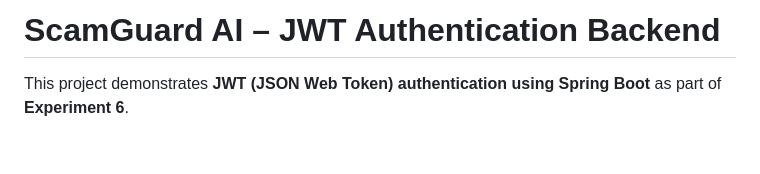
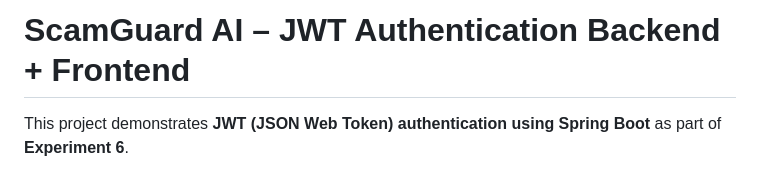
Before and after one commit to SaloniGupta6/experiment6-jwt-authentication, a Markdown page: README.md, the part around the change. Rendered like a GitHub page; blank space fills up the shorter version.

```diff
--- a/README.md
+++ b/README.md
@@ -1,4 +1,4 @@
-# ScamGuard AI – JWT Authentication Backend
+# ScamGuard AI – JWT Authentication Backend + Frontend
 
 This project demonstrates **JWT (JSON Web Token) authentication using Spring Boot** as part of **Experiment 6**.
 
```
